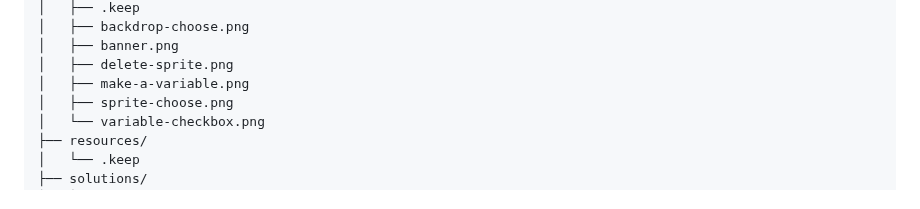
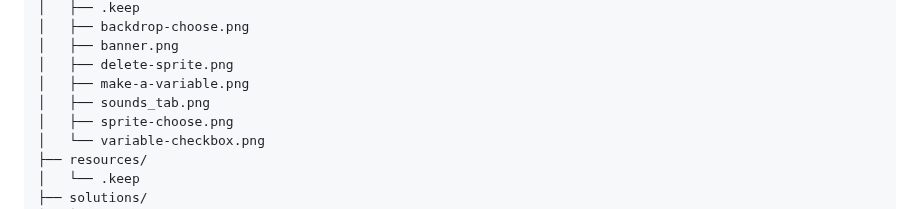
Before and after one commit to raspberrypilearning/dino-jump, a Markdown page: en/README.md, the part around the change. Rendered like a GitHub page.

```diff
--- a/en/README.md
+++ b/en/README.md
@@ -19,6 +19,7 @@ en/
 │   ├── banner.png
 │   ├── delete-sprite.png
 │   ├── make-a-variable.png
+│   ├── sounds_tab.png
 │   ├── sprite-choose.png
 │   └── variable-checkbox.png
 ├── resources/
```
Also changed, not shown: en/step_4.md (+108 -17 lines), en/step_5.md (+13 -29 lines), en/images/sounds_tab.png (added), 1 other file.
